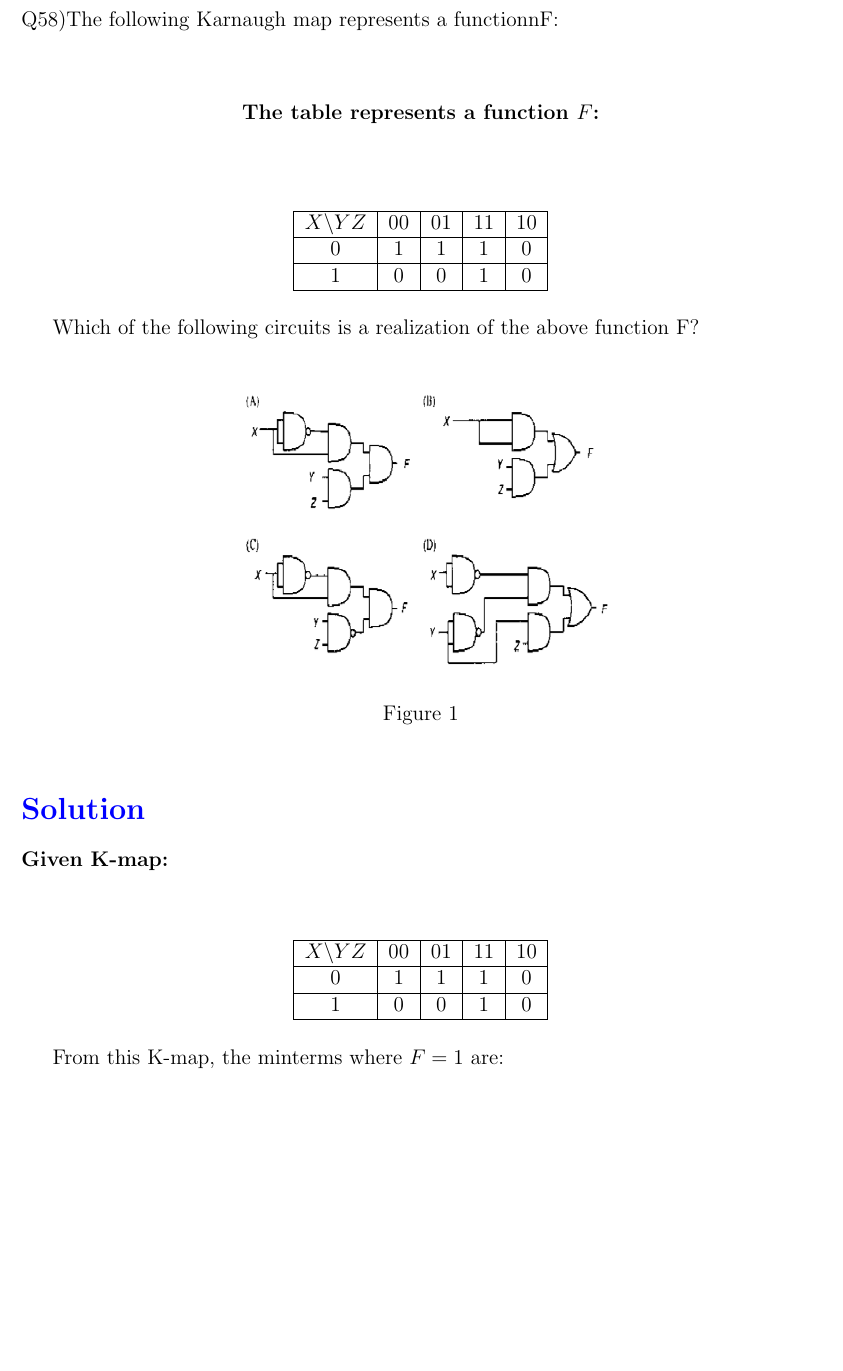
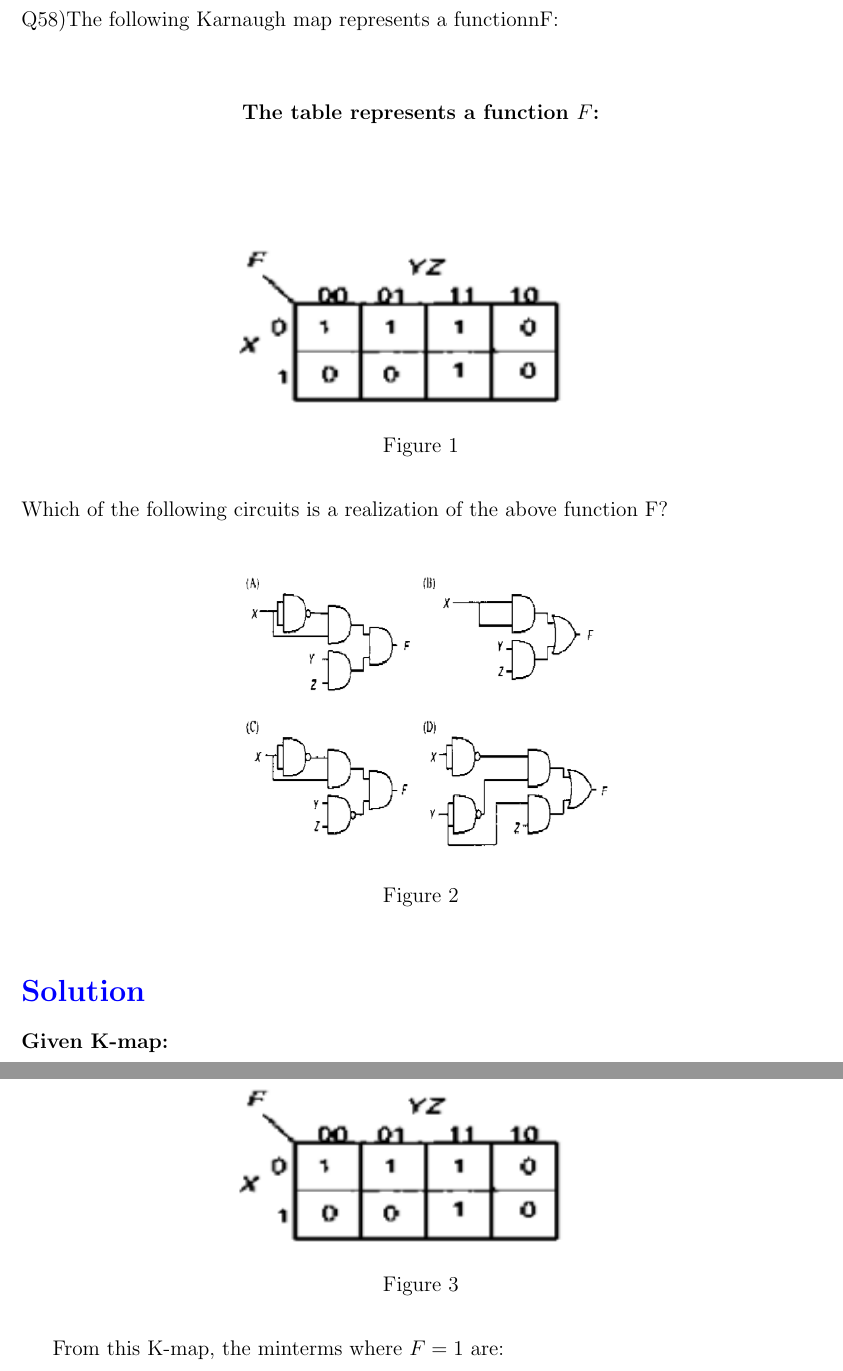
Before and after one commit to aisusmitha/FWC, a LaTeX document (test2.tex): part of page 1 of 2 before the commit and two parts of pages 1 and 2 of 2 after it, the two joined at a grey line, cut so that both start at the same text, the shorter picture padded with empty space. Compiled offline with pdfLaTeX.

Commit message:
test2.tex

```diff
--- a/test2.tex
+++ b/test2.tex
@@ -47,19 +47,11 @@ Q58)The following Karnaugh map represents a functionnF:
 \textbf{The table represents a function \( F \):}
 \end{center}
 \vspace{1cm}
-\noindent
-\begin{center}
-\begin{tabular}{|c|c|c|c|c|}
-\hline
-\( X \backslash YZ \) & 00 & 01 & 11 & 10 \\
-\hline
-0 & 1 & 1 & 1 & 0 \\
-\hline
-1 & 0 & 0 & 1 & 0 \\
-\hline
-\end{tabular}
-\end{center}
-
+\begin{figure}[!h]
+\centering
+  \includegraphics[width=10cm,height=4cm]{img1.png}
+ \caption{}
+\end{figure}
 \vspace{0.5em}
 Which of the following circuits is a realization of the above function F?
 
@@ -74,18 +66,11 @@ Which of the following circuits is a realization of the above function F?
 
 \textbf{Given K-map:}
 \vspace{1cm}
-\noindent
-\begin{center}
-\begin{tabular}{|c|c|c|c|c|}
-\hline
-\( X \backslash YZ \) & 00 & 01 & 11 & 10 \\
-\hline
-0 & 1 & 1 & 1 & 0 \\
-\hline
-1 & 0 & 0 & 1 & 0 \\
-\hline
-\end{tabular}
-\end{center}
+\begin{figure}[!h]
+\centering
+  \includegraphics[width=10cm,height=4cm]{img1.png}
+ \caption{}
+\end{figure}
 \vspace{0.5em}
 
 From this K-map, the minterms where \( F = 1 \) are:
```
